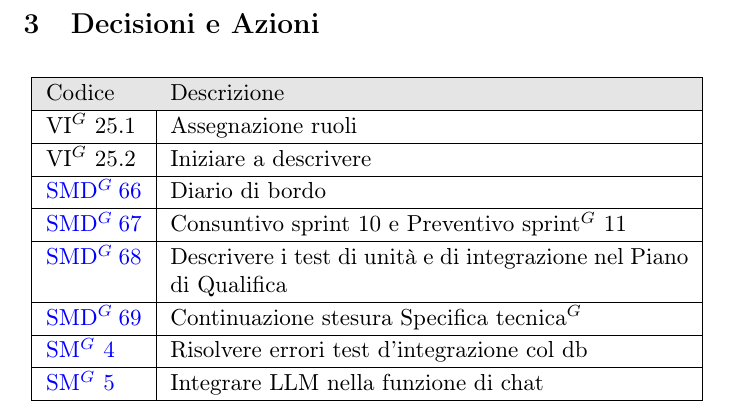
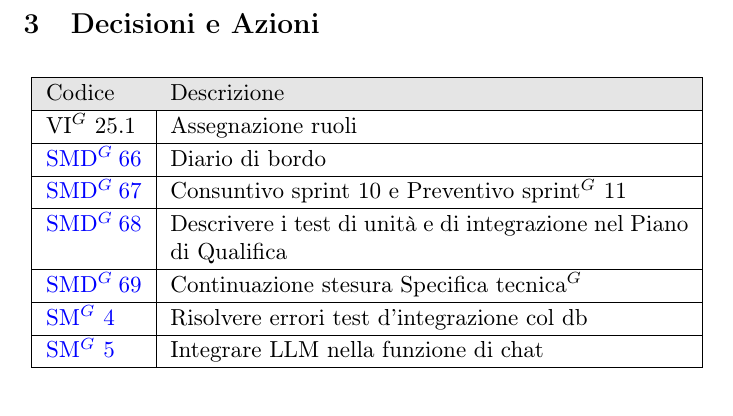
Before and after one commit to NullPointersGroup/Documentazione, a LaTeX document (src/PB/Verbali Interni/2026-03-23_verbale_interno/2026-03-23_verbale_interno.tex, which reads src/PB/Verbali Interni/2026-03-23_verbale_interno/content/decisioni_azioni.tex): part of page 6 of 6, cut so that both start at the same text. Compiled offline with pdfLaTeX.

Commit message:
correzione piccolo typo

```diff
--- a/src/PB/Verbali Interni/2026-03-23_verbale_interno/content/decisioni_azioni.tex
+++ b/src/PB/Verbali Interni/2026-03-23_verbale_interno/content/decisioni_azioni.tex
@@ -10,8 +10,6 @@
 			Codice & Descrizione \\
 			\hline
 			VI$^G$ 25.1 & Assegnazione ruoli \\
-			\hline
-			VI$^G$ 25.2 & Iniziare a descrivere \\
 			\hline
 			\href{https://github.com/NullPointersGroup/Documentazione/issues/268}{SMD$^G$ 66} & Diario di bordo \\
 			\hline
```
